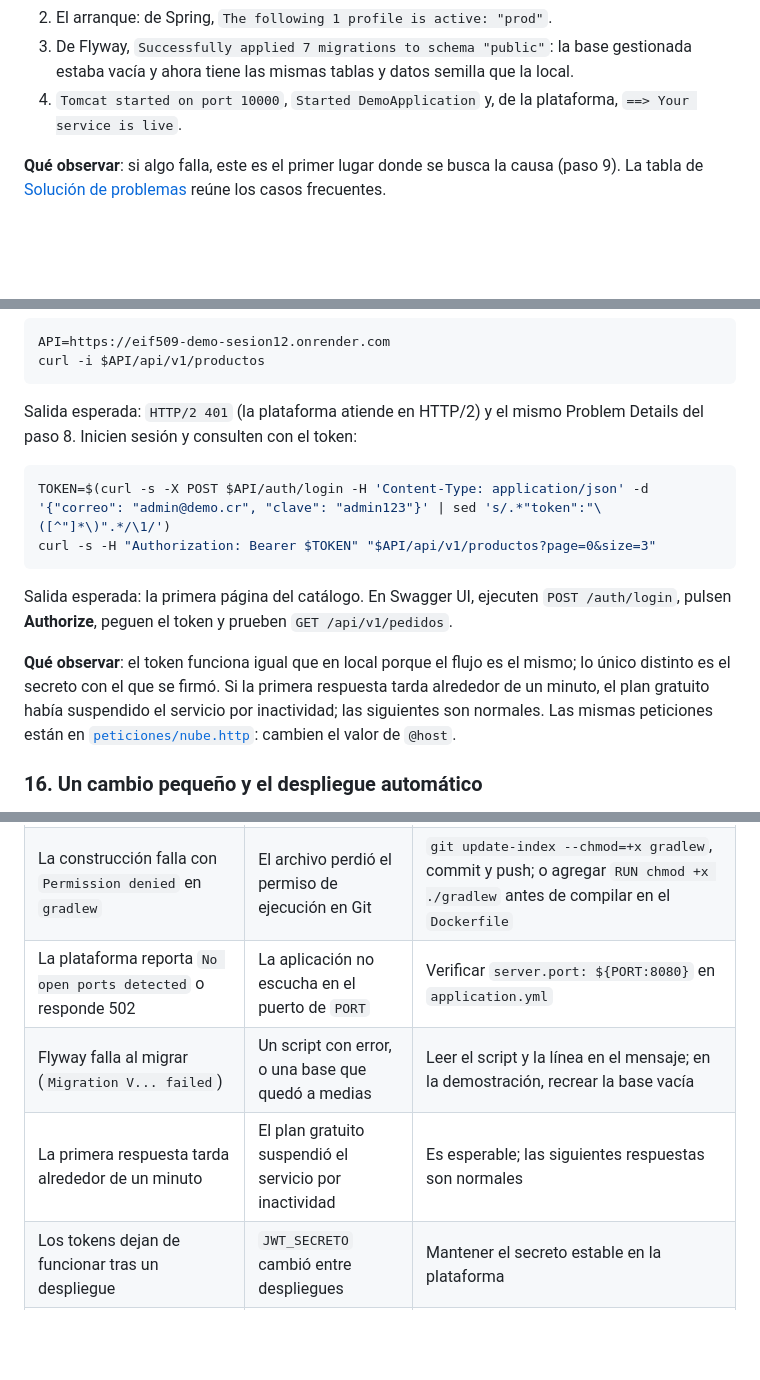
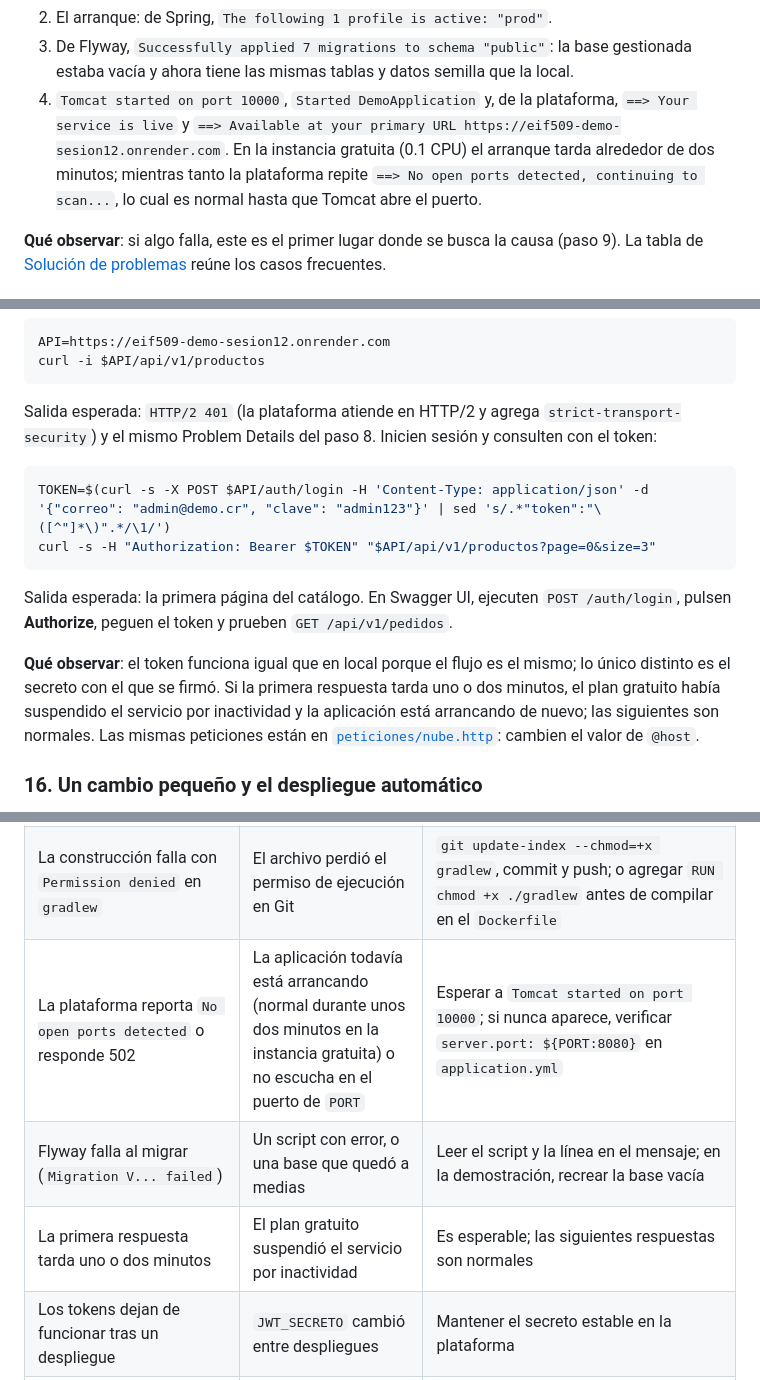
Before and after one commit to adriangarro/eif509-demo-sesion12, a Markdown page: README.md, 3 parts joined by grey strips. Drawn GitHub-style; blank space fills up the shorter version.

Commit message:
README: tiempos de arranque reales en la instancia gratuita y registros del despliegue
Co-Authored-By: Claude Fable 5.1 <noreply@anthropic.com>

````diff
--- a/README.md
+++ b/README.md
@@ -691,7 +692,12 @@ orden:
    base gestionada estaba vacía y ahora tiene las mismas tablas y datos
    semilla que la local.
 4. `Tomcat started on port 10000`, `Started DemoApplication` y, de la
-   plataforma, `==> Your service is live`.
+   plataforma, `==> Your service is live` y
+   `==> Available at your primary URL https://eif509-demo-sesion12.onrender.com`.
+   En la instancia gratuita (0.1 CPU) el arranque tarda alrededor de dos
+   minutos; mientras tanto la plataforma repite
+   `==> No open ports detected, continuing to scan...`, lo cual es normal
+   hasta que Tomcat abre el puerto.
 
 **Qué observar**: si algo falla, este es el primer lugar donde se busca la
 causa (paso 9). La tabla de
@@ -711,8 +717,8 @@ API=https://eif509-demo-sesion12.onrender.com
 curl -i $API/api/v1/productos
 ```
 
-Salida esperada: `HTTP/2 401` (la plataforma atiende en HTTP/2) y el mismo
-Problem Details del paso 8. Inicien sesión y consulten con el token:
+Salida esperada: `HTTP/2 401` (la plataforma atiende en HTTP/2 y agrega
+`strict-transport-security`) y el mismo Problem Details del paso 8. Inicien sesión y consulten con el token:
 
 ```bash
 TOKEN=$(curl -s -X POST $API/auth/login -H 'Content-Type: application/json' -d '{"correo": "admin@demo.cr", "clave": "admin123"}' | sed 's/.*"token":"\([^"]*\)".*/\1/')
@@ -725,8 +731,9 @@ Salida esperada: la primera página del catálogo. En Swagger UI, ejecuten
 
 **Qué observar**: el token funciona igual que en local porque el flujo es
 el mismo; lo único distinto es el secreto con el que se firmó. Si la
-primera respuesta tarda alrededor de un minuto, el plan gratuito había
-suspendido el servicio por inactividad; las siguientes son normales. Las
+primera respuesta tarda uno o dos minutos, el plan gratuito había
+suspendido el servicio por inactividad y la aplicación está arrancando de
+nuevo; las siguientes son normales. Las
 mismas peticiones están en [`peticiones/nube.http`](peticiones/nube.http):
 cambien el valor de `@host`.
 
@@ -821,9 +828,9 @@ con cero.
 | `URL must start with 'jdbc'` | `DATABASE_URL` falta o tiene el formato `postgres://` | Convertirla al formato JDBC (paso 11) con usuario y clave en variables separadas |
 | `Connection to host:5432 refused` o `password authentication failed` | Host, usuario o clave incorrectos, o la base en otra región | Copiar de nuevo los valores de la pestaña **Info**; usar la misma región |
 | La construcción falla con `Permission denied` en `gradlew` | El archivo perdió el permiso de ejecución en Git | `git update-index --chmod=+x gradlew`, commit y push; o agregar `RUN chmod +x ./gradlew` antes de compilar en el `Dockerfile` |
-| La plataforma reporta `No open ports detected` o responde 502 | La aplicación no escucha en el puerto de `PORT` | Verificar `server.port: ${PORT:8080}` en `application.yml` |
+| La plataforma reporta `No open ports detected` o responde 502 | La aplicación todavía está arrancando (normal durante unos dos minutos en la instancia gratuita) o no escucha en el puerto de `PORT` | Esperar a `Tomcat started on port 10000`; si nunca aparece, verificar `server.port: ${PORT:8080}` en `application.yml` |
 | Flyway falla al migrar (`Migration V... failed`) | Un script con error, o una base que quedó a medias | Leer el script y la línea en el mensaje; en la demostración, recrear la base vacía |
-| La primera respuesta tarda alrededor de un minuto | El plan gratuito suspendió el servicio por inactividad | Es esperable; las siguientes respuestas son normales |
+| La primera respuesta tarda uno o dos minutos | El plan gratuito suspendió el servicio por inactividad | Es esperable; las siguientes respuestas son normales |
 | Los tokens dejan de funcionar tras un despliegue | `JWT_SECRETO` cambió entre despliegues | Mantener el secreto estable en la plataforma |
 | La SPA no recibe datos | `CORS_ORIGEN` no coincide con la URL real de la SPA, o `VITE_API_URL` es incorrecta | Revisar la consola del navegador y ambas variables |
 | `docker build` falla por falta de espacio o memoria | Imágenes antiguas acumuladas | `docker system prune` y reintentar |
````
Also changed, not shown: other parts of README.md (+2 -1 lines).
